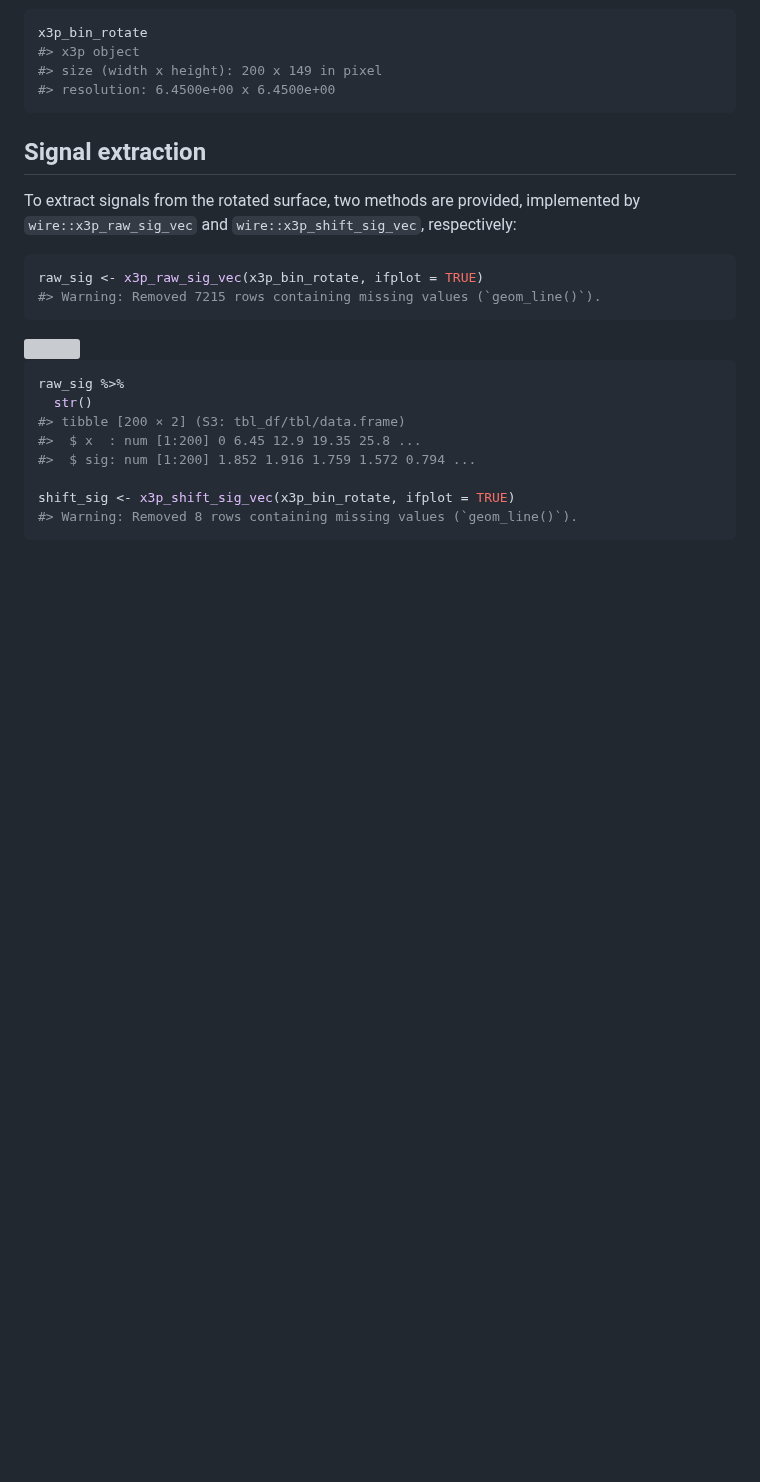
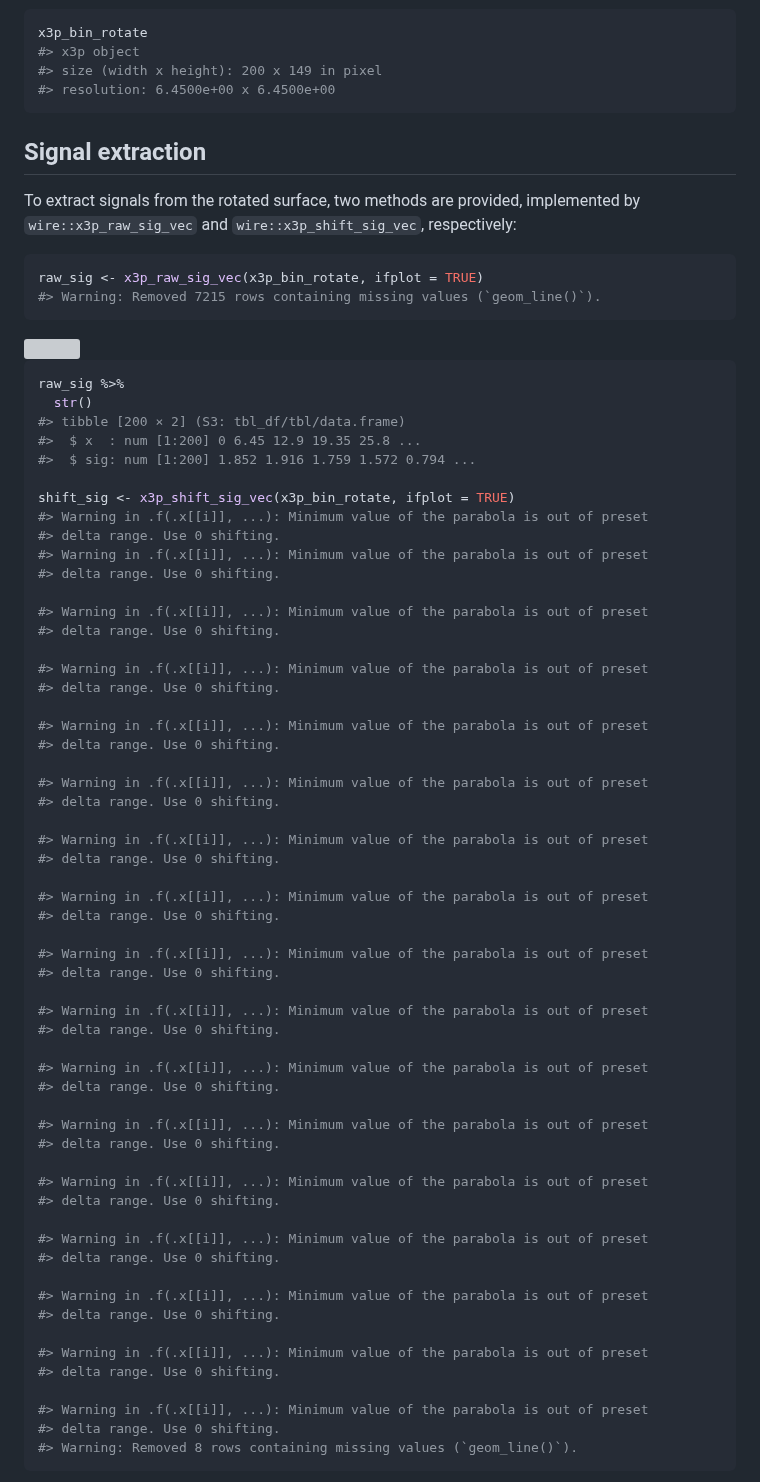
Before and after one commit to YuhangTom/wire, a Markdown page: README.md, the part around one of its changes. GitHub-like rendering; blank space fills up the shorter version; grey boxes are pictures that could not be loaded.

````diff
--- a/README.md
+++ b/README.md
@@ -153,6 +153,55 @@ raw_sig %>%
 #>  $ sig: num [1:200] 1.852 1.916 1.759 1.572 0.794 ...
 
 shift_sig <- x3p_shift_sig_vec(x3p_bin_rotate, ifplot = TRUE)
+#> Warning in .f(.x[[i]], ...): Minimum value of the parabola is out of preset
+#> delta range. Use 0 shifting.
+#> Warning in .f(.x[[i]], ...): Minimum value of the parabola is out of preset
+#> delta range. Use 0 shifting.
+
+#> Warning in .f(.x[[i]], ...): Minimum value of the parabola is out of preset
+#> delta range. Use 0 shifting.
+
+#> Warning in .f(.x[[i]], ...): Minimum value of the parabola is out of preset
+#> delta range. Use 0 shifting.
+
+#> Warning in .f(.x[[i]], ...): Minimum value of the parabola is out of preset
+#> delta range. Use 0 shifting.
+
+#> Warning in .f(.x[[i]], ...): Minimum value of the parabola is out of preset
+#> delta range. Use 0 shifting.
+
+#> Warning in .f(.x[[i]], ...): Minimum value of the parabola is out of preset
+#> delta range. Use 0 shifting.
+
+#> Warning in .f(.x[[i]], ...): Minimum value of the parabola is out of preset
+#> delta range. Use 0 shifting.
+
+#> Warning in .f(.x[[i]], ...): Minimum value of the parabola is out of preset
+#> delta range. Use 0 shifting.
+
+#> Warning in .f(.x[[i]], ...): Minimum value of the parabola is out of preset
+#> delta range. Use 0 shifting.
+
+#> Warning in .f(.x[[i]], ...): Minimum value of the parabola is out of preset
+#> delta range. Use 0 shifting.
+
+#> Warning in .f(.x[[i]], ...): Minimum value of the parabola is out of preset
+#> delta range. Use 0 shifting.
+
+#> Warning in .f(.x[[i]], ...): Minimum value of the parabola is out of preset
+#> delta range. Use 0 shifting.
+
+#> Warning in .f(.x[[i]], ...): Minimum value of the parabola is out of preset
+#> delta range. Use 0 shifting.
+
+#> Warning in .f(.x[[i]], ...): Minimum value of the parabola is out of preset
+#> delta range. Use 0 shifting.
+
+#> Warning in .f(.x[[i]], ...): Minimum value of the parabola is out of preset
+#> delta range. Use 0 shifting.
+
+#> Warning in .f(.x[[i]], ...): Minimum value of the parabola is out of preset
+#> delta range. Use 0 shifting.
 #> Warning: Removed 8 rows containing missing values (`geom_line()`).
 ```
 
````
Also changed, not shown: other parts of README.md (+13 -11 lines), man/figures/README-align-1.png, man/figures/README-signal-2.png, man/figures/README-signal-3.png, man/figures/README-signal-4.png, man/figures/README-signal-5.png, man/figures/README-signal-6.png, 5 other files.
